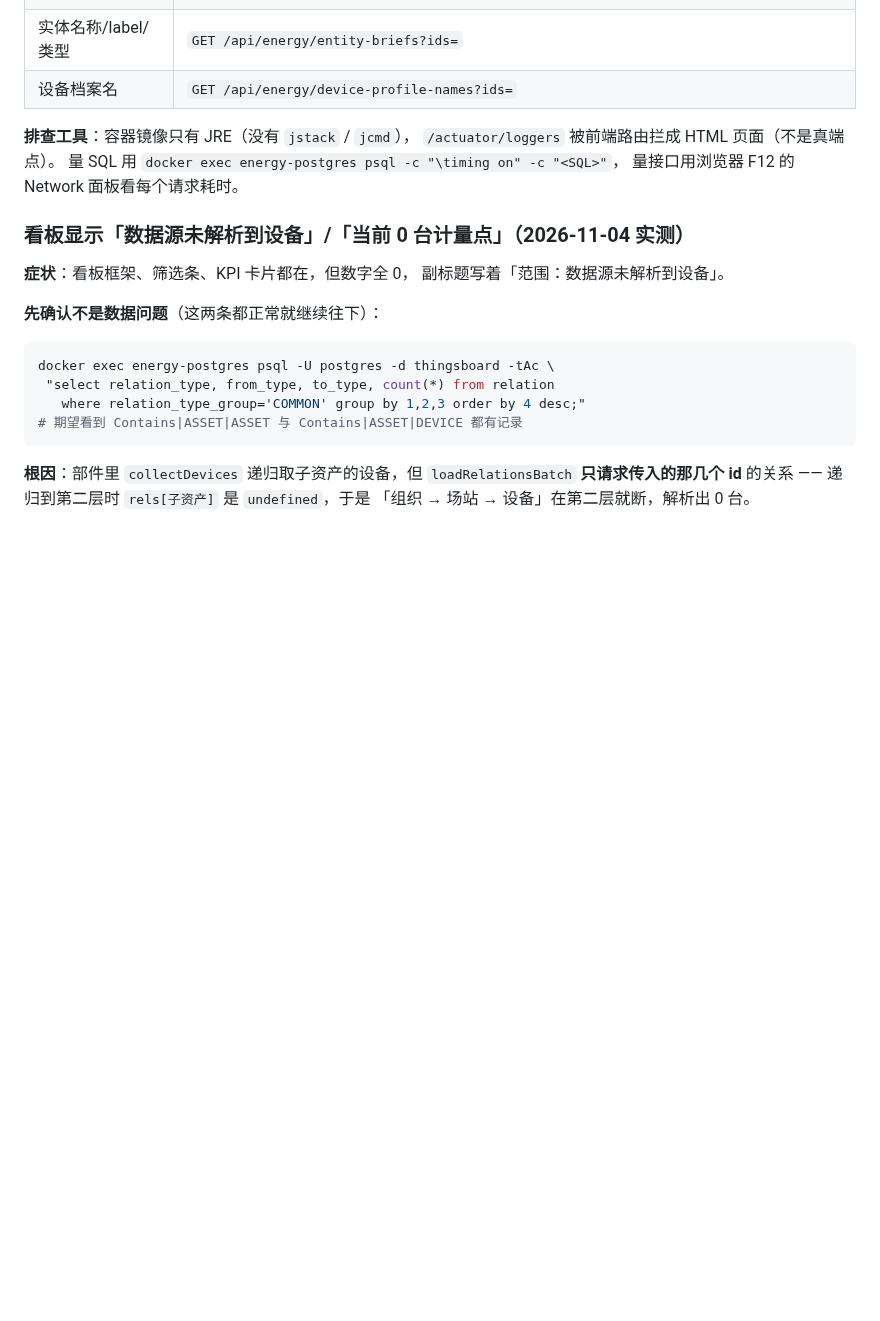
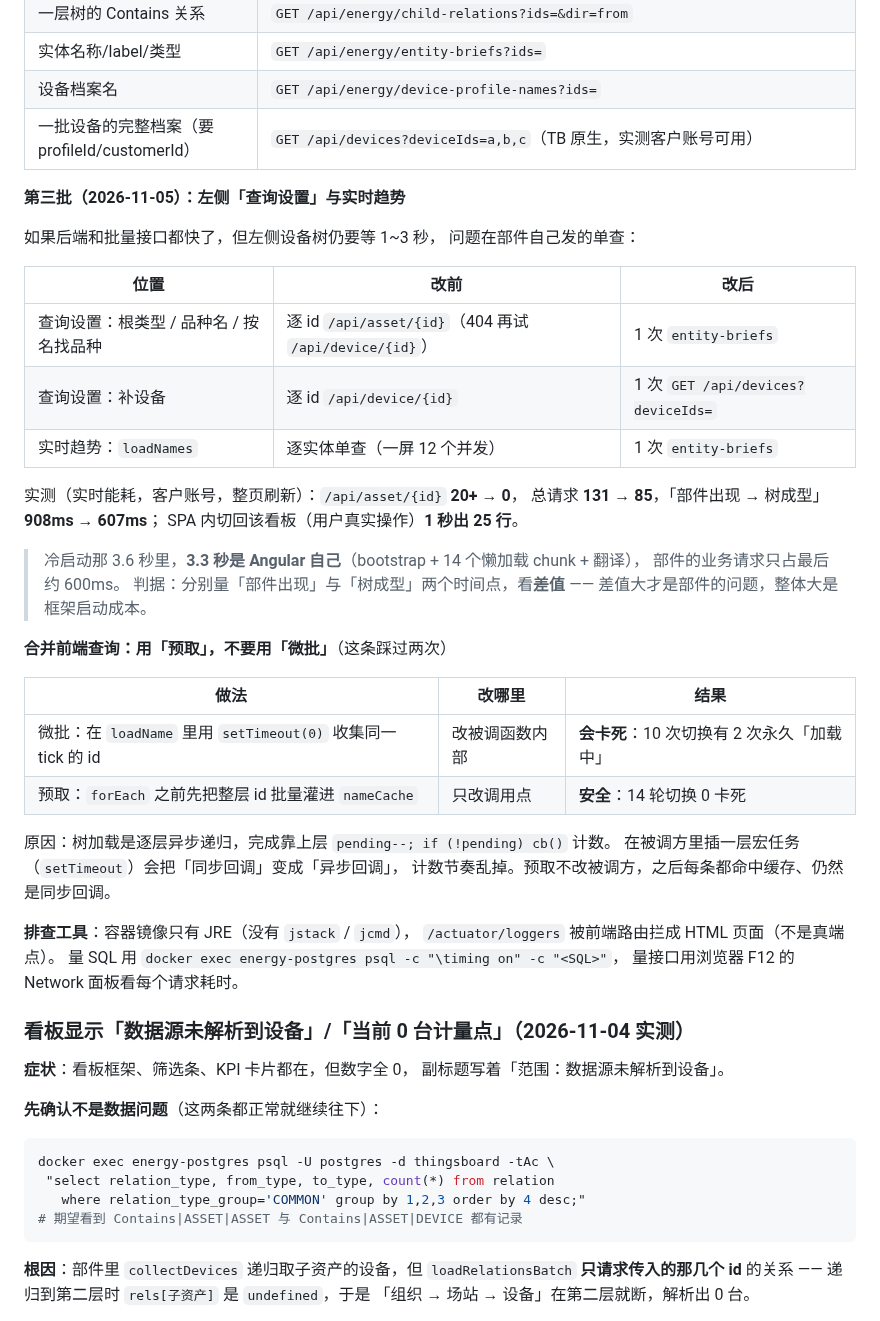
Before and after one commit to cuijinlong/guard_help, a Markdown page: content/admin/09-troubleshoot.md, the part around the change. GitHub-like rendering; blank space fills up the shorter version.

Commit message:
排查手册：查询设置/实时趋势实体单查改批量的实测与预取-vs-微批判据

```diff
--- a/content/admin/09-troubleshoot.md
+++ b/content/admin/09-troubleshoot.md
@@ -390,6 +390,38 @@ setTimeout(done, 15000);          // 硬超时兜底
 | 一层树的 Contains 关系 | `GET /api/energy/child-relations?ids=&dir=from` |
 | 实体名称/label/类型 | `GET /api/energy/entity-briefs?ids=` |
 | 设备档案名 | `GET /api/energy/device-profile-names?ids=` |
+| 一批设备的完整档案（要 profileId/customerId） | `GET /api/devices?deviceIds=a,b,c`（TB 原生，实测客户账号可用） |
+
+**第三批（2026-11-05）：左侧「查询设置」与实时趋势**
+
+如果后端和批量接口都快了，但左侧设备树仍要等 1~3 秒，
+问题在部件自己发的单查：
+
+| 位置 | 改前 | 改后 |
+| --- | --- | --- |
+| 查询设置：根类型 / 品种名 / 按名找品种 | 逐 id `/api/asset/{id}`（404 再试 `/api/device/{id}`） | 1 次 `entity-briefs` |
+| 查询设置：补设备 | 逐 id `/api/device/{id}` | 1 次 `GET /api/devices?deviceIds=` |
+| 实时趋势：`loadNames` | 逐实体单查（一屏 12 个并发） | 1 次 `entity-briefs` |
+
+实测（实时能耗，客户账号，整页刷新）：`/api/asset/{id}` **20+ → 0**，
+总请求 **131 → 85**，「部件出现 → 树成型」**908ms → 607ms**；
+SPA 内切回该看板（用户真实操作）**1 秒出 25 行**。
+
+> 冷启动那 3.6 秒里，**3.3 秒是 Angular 自己**（bootstrap + 14 个懒加载 chunk + 翻译），
+> 部件的业务请求只占最后约 600ms。
+> 判据：分别量「部件出现」与「树成型」两个时间点，看**差值** ——
+> 差值大才是部件的问题，整体大是框架启动成本。
+
+**合并前端查询：用「预取」，不要用「微批」**（这条踩过两次）
+
+| 做法 | 改哪里 | 结果 |
+| --- | --- | --- |
+| 微批：在 `loadName` 里用 `setTimeout(0)` 收集同一 tick 的 id | 改被调函数内部 | **会卡死**：10 次切换有 2 次永久「加载中」 |
+| 预取：`forEach` 之前先把整层 id 批量灌进 `nameCache` | 只改调用点 | **安全**：14 轮切换 0 卡死 |
+
+原因：树加载是逐层异步递归，完成靠上层 `pending--; if (!pending) cb()` 计数。
+在被调方里插一层宏任务（`setTimeout`）会把「同步回调」变成「异步回调」，
+计数节奏乱掉。预取不改被调方，之后每条都命中缓存、仍然是同步回调。
 
 **排查工具**：容器镜像只有 JRE（没有 `jstack` / `jcmd`），
 `/actuator/loggers` 被前端路由拦成 HTML 页面（不是真端点）。
```
